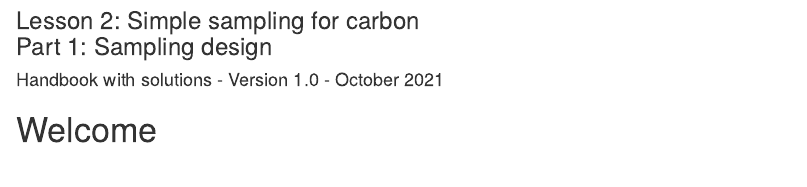
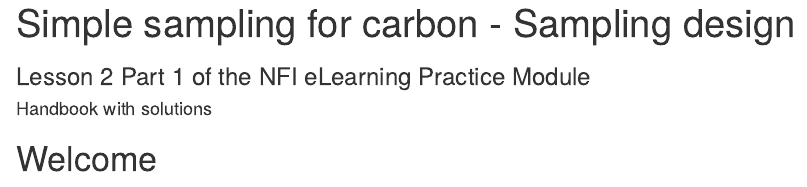
Before and after one commit to gaelso/NFI-modules-2021-lesson2.1-bookdown, an R Markdown document (index.Rmd): the page in a window 1100 px wide, from 80 px down before the commit and from 20 px down after it, so that both start at the same text. Rendered offline with R 4.5, knitr and Pandoc, with nearby package versions; drawn as R Markdown's standard HTML page in place of the format the file asks for.

Commit message:
Changed title

```diff
--- a/index.Rmd
+++ b/index.Rmd
@@ -1,10 +1,8 @@
 ---
-title: "NFI eLearning Practice Module"
-subtitle: |
-  | Lesson 2: Simple sampling for carbon
-  | Part 1: Sampling design
-author: ""
-date: "Handbook with solutions - Version 1.0 - October 2021"
+title: "Simple sampling for carbon - Sampling design"
+subtitle: "Lesson 2 Part 1 of the NFI eLearning Practice Module"
+#author: ""
+date: "Handbook with solutions"
 #subject: "copyright to be defined"
 keywords: "national forest inventory, biomass, sampling design, statistical sampling, allometric equations, wood density, data analysis"
 documentclass: article
--- a/style.css
+++ b/style.css
@@ -18,18 +18,18 @@
   font-family: 'Lora' !important;
   /*font-style: italic !important;*/
   font-weight: normal !important;
-  font-size: 2em !important;
+  font-size: 3em !important;
 }
 
 .subtitle {
-  font-family: 'Noto Sans' !important;
+  font-family: 'Lora' !important;
   font-style: normal !important;
-  font-weight: bold !important;
-  font-size: 2.4em !important;
+  font-weight: normal !important;
+  font-size: 1.8em !important;
 }
 
 .date {
-  font-family: 'Noto Sans' !important;
+  font-family: 'Lora' !important;
   font-style: normal !important;*/
 }
 
```
Also changed, not shown: docs/search_index.json, index.Rmd (3 more changed lines), 9 other files.
